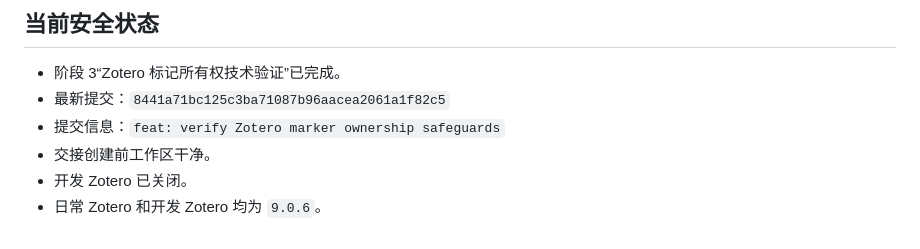
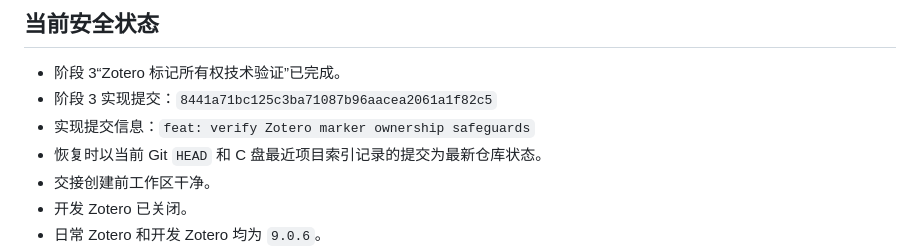
Before and after one commit to paopaoyu0805/academicvocab-local-pdf, a Markdown page: docs/HANDOFF.md, the part around the change. Rendered like a GitHub page.

Commit message:
docs: clarify resumable handoff state

```diff
--- a/docs/HANDOFF.md
+++ b/docs/HANDOFF.md
@@ -12,8 +12,9 @@
 ## 当前安全状态
 
 - 阶段 3“Zotero 标记所有权技术验证”已完成。
-- 最新提交：`8441a71bc125c3ba71087b96aacea2061a1f82c5`
-- 提交信息：`feat: verify Zotero marker ownership safeguards`
+- 阶段 3 实现提交：`8441a71bc125c3ba71087b96aacea2061a1f82c5`
+- 实现提交信息：`feat: verify Zotero marker ownership safeguards`
+- 恢复时以当前 Git `HEAD` 和 C 盘最近项目索引记录的提交为最新仓库状态。
 - 交接创建前工作区干净。
 - 开发 Zotero 已关闭。
 - 日常 Zotero 和开发 Zotero 均为 `9.0.6`。
```
